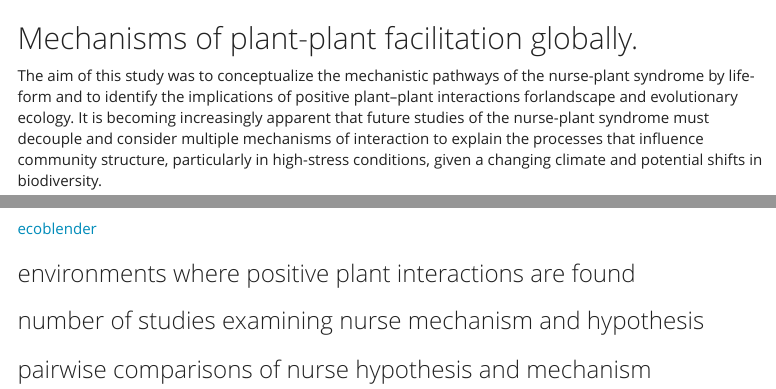
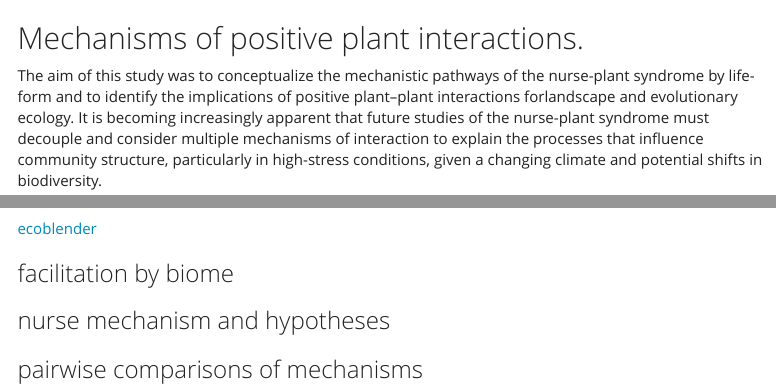
Before and after one commit to afilazzola/nursemechanisms.GEB, an R Markdown document (index.rmd): the page in a window 1100 px wide, from its top, and a second part further down, joined at a grey line. Rendered offline with R 4.5, knitr and Pandoc, with nearby package versions; the code chunks are not run, so their results and figures are left out; menus at the side of the page are left out.

Commit message:
reduced header size

````diff
--- a/index.rmd
+++ b/index.rmd
@@ -12,7 +12,7 @@ output:
     toc: yes
 ---
 
-## Mechanisms of plant-plant facilitation globally.
+## Mechanisms of positive plant interactions.
 The aim of this study was to conceptualize the mechanistic pathways of the nurse-plant syndrome by life-form and to identify the implications of positive plant–plant interactions forlandscape and evolutionary ecology. It is becoming
 increasingly apparent that future studies of the nurse-plant syndrome must
 decouple and consider multiple mechanisms of interaction to explain the processes
@@ -53,7 +53,7 @@ dat2 <- rbind(Shrub2,Tree2,Cushion2,Other2,Object2)
 colnames(dat2)=xlab2
 Mech <- colSums(dat2)
 ```
-### environments where positive plant interactions are found
+### facilitation by biome
 ``` {r, environment, echo=FALSE}
 
 #Environment Tested
@@ -72,7 +72,7 @@ m5
 m5$stdres
 ```
 
-### number of studies examining nurse mechanism and hypothesis
+### nurse mechanism and hypotheses
 ``` {r, nurse mechanism, echo=FALSE}
 
 
@@ -96,7 +96,7 @@ m4
 m4$stdres
 ```
 
-### pairwise comparisons of nurse hypothesis and mechanism
+### pairwise comparisons of mechanisms
 ``` {r nurse by mechanism, echo=FALSE}
 
 nursetest <- data.frame(nurse=c("Shrub","Shrub","Shrub","Shrub","Shrub","Shrub","Shrub","Shrub","Shrub","Tree","Tree","Tree","Tree","Tree","Tree","Tree","Tree","Tree","Cushion","Cushion","Cushion","Cushion","Cushion","Cushion","Cushion","Cushion","Cushion","Other","Other","Other","Other","Other","Other","Other","Other","Other","Object","Object","Object","Object","Object","Object","Object","Object","Object"),mech=c("ABS","HRP","POL","SBM","SDT","SMO","SNU","IBT","EVO","ABS","HRP","POL","SBM","SDT","SMO","SNU","IBT","EVO","ABS","HRP","POL","SBM","SDT","SMO","SNU","IBT","EVO","ABS","HRP","POL","SBM","SDT","SMO","SNU","IBT","EVO","ABS","HRP","POL","SBM","SDT","SMO","SNU","IBT","EVO"),studies=c(55,27,1,11,11,21,19,30,10,23,11,1,6,8,13,11,6,1,9,1,1,2,3,10,8,13,1,17,7,1,11,6,8,9,8,3,5,3,0,2,3,4,1,1,0))
````
Also changed, not shown: index.html.
